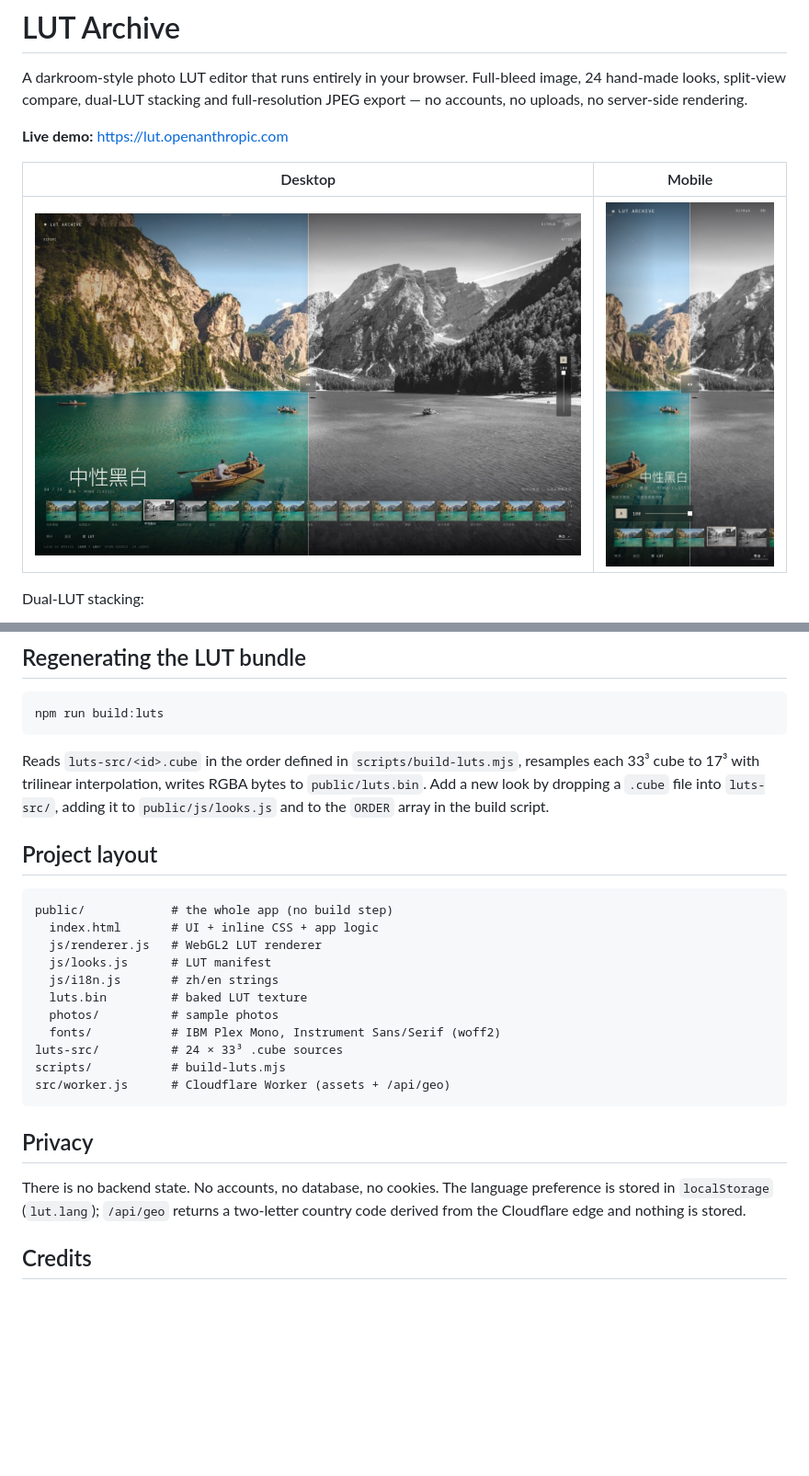
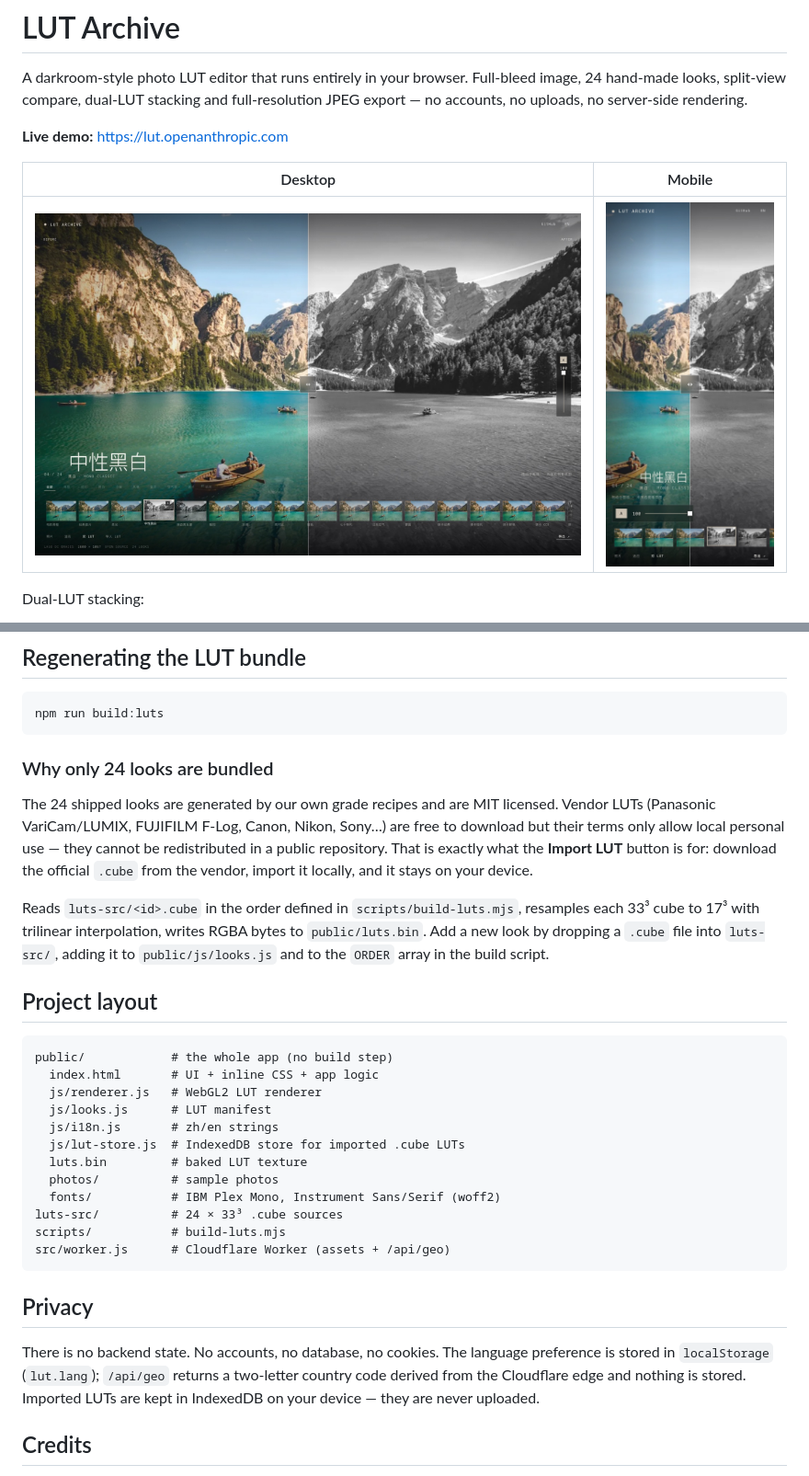
Before and after one commit to shisongsong/lut-studio, a Markdown page: README.md, 2 parts joined by grey strips. Shown at 92% size. Drawn GitHub-style; pictures changed too: docs/screens/home-desktop.jpg; blank space fills up the shorter version.

Commit message:
Add LUT categories, visible names, .cube import and true-resolution export
- Category filter above the filmstrip (电影/胶片/黑白/冷暖/风格/复古/空气感/徕卡/哈苏)
  with the active look's category highlighted
- Every thumbnail now shows its look name, including on mobile
- Import any .cube (LUT_3D_SIZE 2-64) from the UI: parsed locally, stored in
  IndexedDB, listed under 我的 LUT / My LUTs, removable per chip
- 100% export is now the real source resolution: images larger than the GPU
  texture limit are graded tile by tile and stitched (verified 5000x3333)
- Oversized photos are downscaled for the WebGL preview instead of failing the
  texture upload

````diff
--- a/README.md
+++ b/README.md
@@ -74,6 +79,15 @@ deploy to `*.workers.dev` instead.
 npm run build:luts
 ```
 
+### Why only 24 looks are bundled
+
+The 24 shipped looks are generated by our own grade recipes and are MIT licensed.
+Vendor LUTs (Panasonic VariCam/LUMIX, FUJIFILM F-Log, Canon, Nikon, Sony…) are
+free to download but their terms only allow local personal use — they cannot be
+redistributed in a public repository. That is exactly what the **Import LUT**
+button is for: download the official `.cube` from the vendor, import it locally,
+and it stays on your device.
+
 Reads `luts-src/<id>.cube` in the order defined in `scripts/build-luts.mjs`,
 resamples each 33³ cube to 17³ with trilinear interpolation, writes RGBA bytes
 to `public/luts.bin`. Add a new look by dropping a `.cube` file into `luts-src/`,
@@ -87,6 +101,7 @@ public/            # the whole app (no build step)
   js/renderer.js   # WebGL2 LUT renderer
   js/looks.js      # LUT manifest
   js/i18n.js       # zh/en strings
+  js/lut-store.js  # IndexedDB store for imported .cube LUTs
   luts.bin         # baked LUT texture
   photos/          # sample photos
   fonts/           # IBM Plex Mono, Instrument Sans/Serif (woff2)
@@ -100,6 +115,7 @@ src/worker.js      # Cloudflare Worker (assets + /api/geo)
 There is no backend state. No accounts, no database, no cookies. The language
 preference is stored in `localStorage` (`lut.lang`); `/api/geo` returns a
 two-letter country code derived from the Cloudflare edge and nothing is stored.
+Imported LUTs are kept in IndexedDB on your device — they are never uploaded.
 
 ## Credits
 
````
Also changed, not shown: other parts of README.md (+5 -0 lines), 4 other files.
